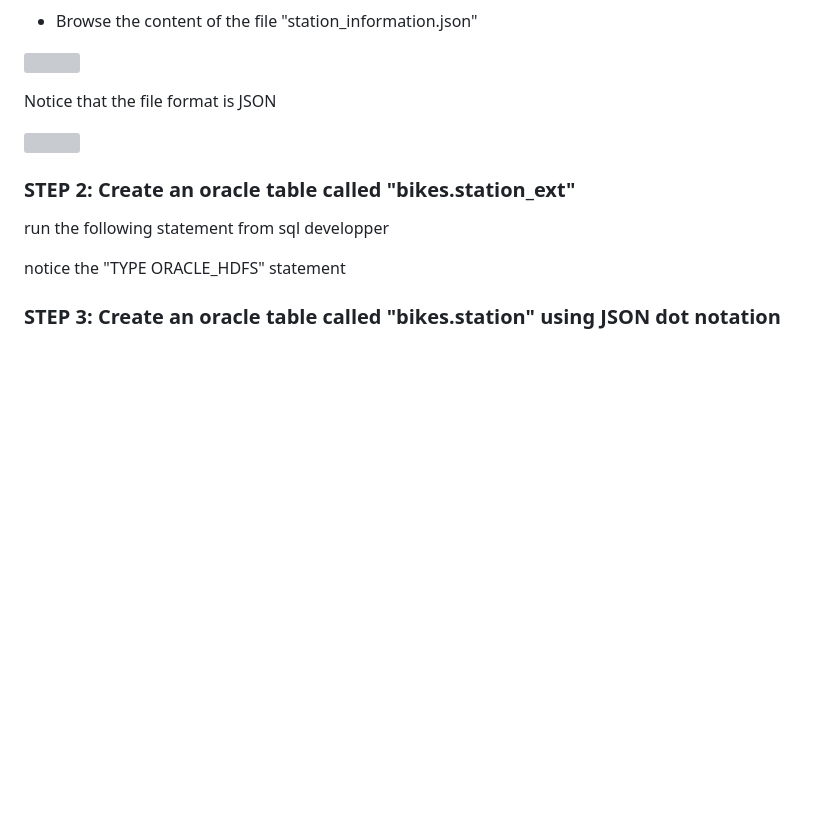
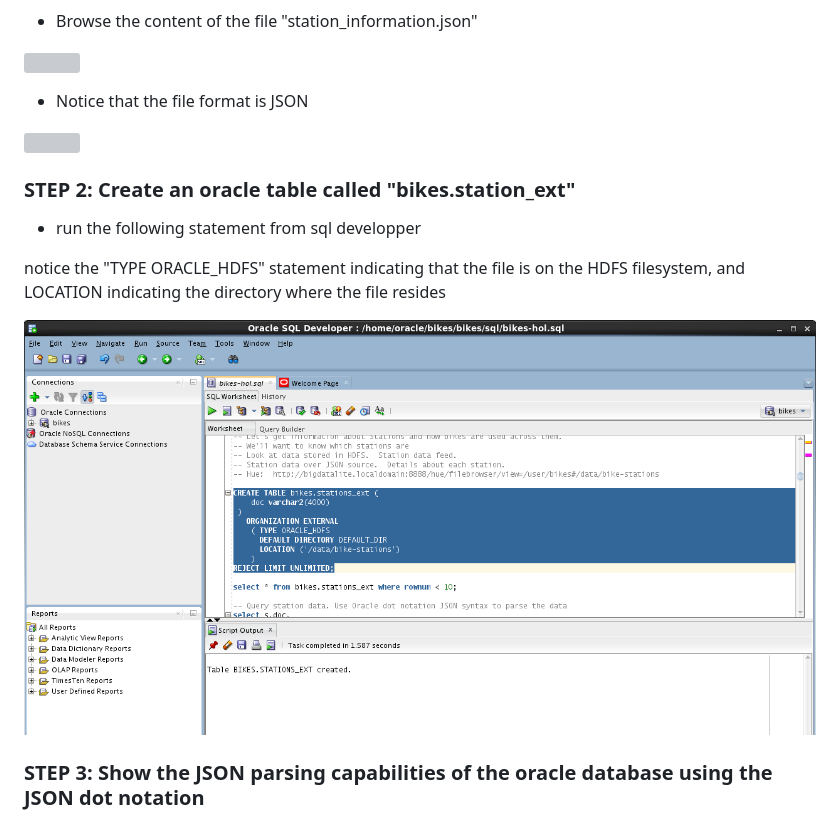
Before and after one commit to martygubar/bigdagtasql-openworld2019, a Markdown page: LabGuide200.md, the part around the change printed below. Rendered like a GitHub page; pictures changed too: images/200/004.png (added); blank space fills up the shorter version; grey boxes are pictures that could not be loaded.

```diff
--- a/LabGuide200.md
+++ b/LabGuide200.md
@@ -25,17 +25,18 @@ In Lab 200, you will create an oracle table out of a file stored in hdfs. This f
 
 ![](images/200/002.png)
 
-Notice that the file format is JSON
+* Notice that the file format is JSON
 
 ![](images/200/003.png)
 
 
 ### **STEP 2:** Create an oracle table called "bikes.station_ext"
 
-run the following statement from sql developper
+* run the following statement from sql developper
 
-notice the "TYPE ORACLE_HDFS" statement
+notice the "TYPE ORACLE_HDFS" statement indicating that the file is on the HDFS filesystem, and LOCATION indicating the directory where the file resides
 
+![](images/200/004.png)
 
-### **STEP 3:** Create an oracle table called "bikes.station" using JSON dot notation
+### **STEP 3:** Show the JSON parsing capabilities of the oracle database using the JSON dot notation
 
```
Also changed, not shown: other parts of LabGuide200.md (+13 -0 lines), images/200/005.png (added), images/200/006.png (added), images/200/007.png (added).
